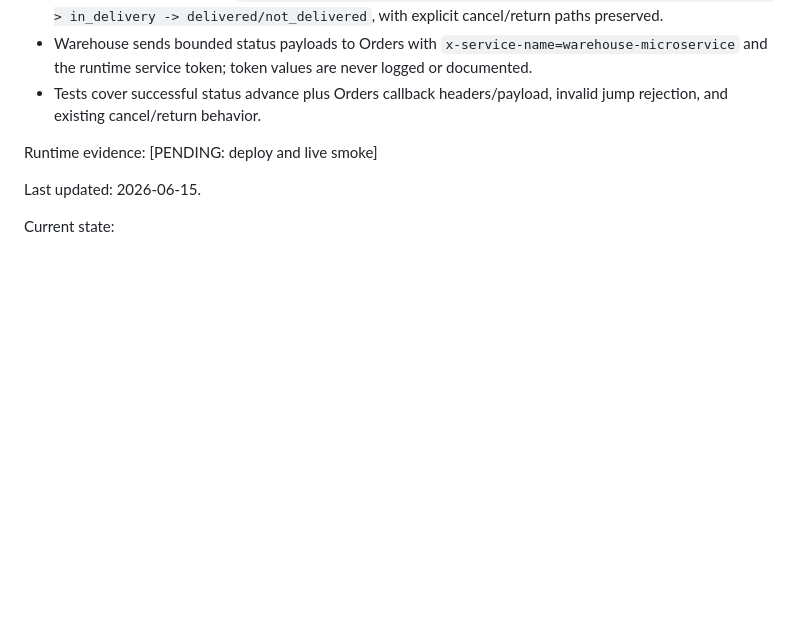
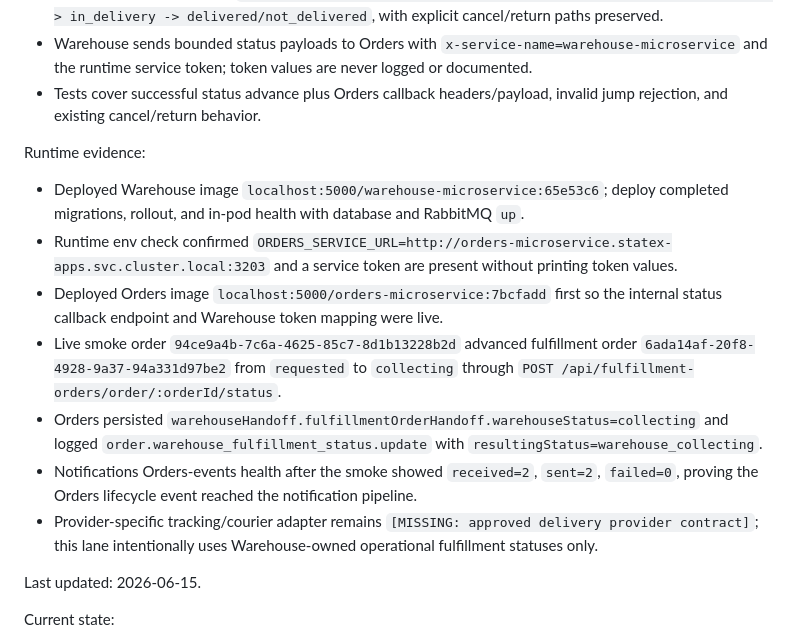
Before and after one commit to speakASAP/warehouse-microservice, a Markdown page: docs/orchestrator/STATUS.md, the part around the change. GitHub-like rendering; blank space fills up the shorter version.

Commit message:
docs: record fulfillment status runtime smoke

```diff
--- a/docs/orchestrator/STATUS.md
+++ b/docs/orchestrator/STATUS.md
@@ -31,7 +31,15 @@ Evidence:
 - Warehouse sends bounded status payloads to Orders with `x-service-name=warehouse-microservice` and the runtime service token; token values are never logged or documented.
 - Tests cover successful status advance plus Orders callback headers/payload, invalid jump rejection, and existing cancel/return behavior.
 
-Runtime evidence: [PENDING: deploy and live smoke]
+Runtime evidence:
+
+- Deployed Warehouse image `localhost:5000/warehouse-microservice:65e53c6`; deploy completed migrations, rollout, and in-pod health with database and RabbitMQ `up`.
+- Runtime env check confirmed `ORDERS_SERVICE_URL=http://orders-microservice.statex-apps.svc.cluster.local:3203` and a service token are present without printing token values.
+- Deployed Orders image `localhost:5000/orders-microservice:7bcfadd` first so the internal status callback endpoint and Warehouse token mapping were live.
+- Live smoke order `94ce9a4b-7c6a-4625-85c7-8d1b13228b2d` advanced fulfillment order `6ada14af-20f8-4928-9a37-94a331d97be2` from `requested` to `collecting` through `POST /api/fulfillment-orders/order/:orderId/status`.
+- Orders persisted `warehouseHandoff.fulfillmentOrderHandoff.warehouseStatus=collecting` and logged `order.warehouse_fulfillment_status.update` with `resultingStatus=warehouse_collecting`.
+- Notifications Orders-events health after the smoke showed `received=2`, `sent=2`, `failed=0`, proving the Orders lifecycle event reached the notification pipeline.
+- Provider-specific tracking/courier adapter remains `[MISSING: approved delivery provider contract]`; this lane intentionally uses Warehouse-owned operational fulfillment statuses only.
 
 Last updated: 2026-06-15.
 
```
Also changed, not shown: docs/IMPLEMENTATION_STATE.md (+2 -0 lines).
